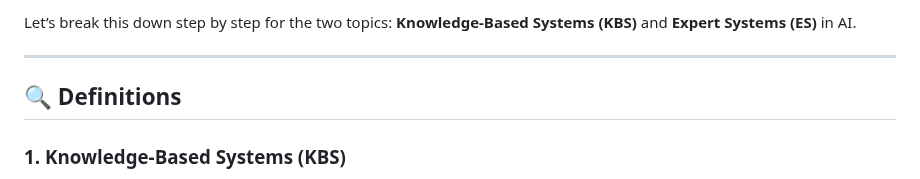
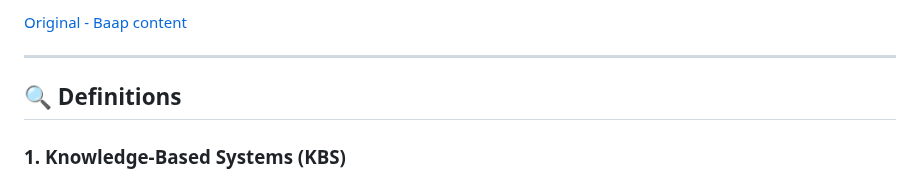
Before and after one commit to Trainer-AJ/AI-13July, a Markdown page: AI-for-begginers/KBS-vs-ES.md, the part around the change. Drawn GitHub-style.

```diff
--- a/AI-for-begginers/KBS-vs-ES.md
+++ b/AI-for-begginers/KBS-vs-ES.md
@@ -1,4 +1,4 @@
-Let’s break this down step by step for the two topics: **Knowledge-Based Systems (KBS)** and **Expert Systems (ES)** in AI.
+[Original - Baap content](https://github.com/microsoft/AI-For-Beginners/blob/main/lessons/2-Symbolic/README.md)
 
 ---
 
```
